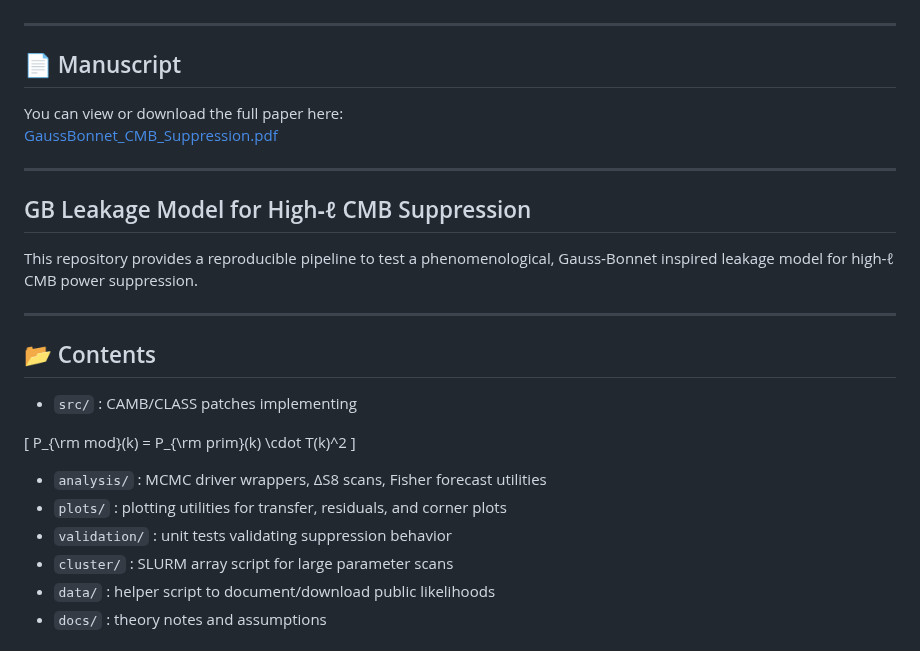
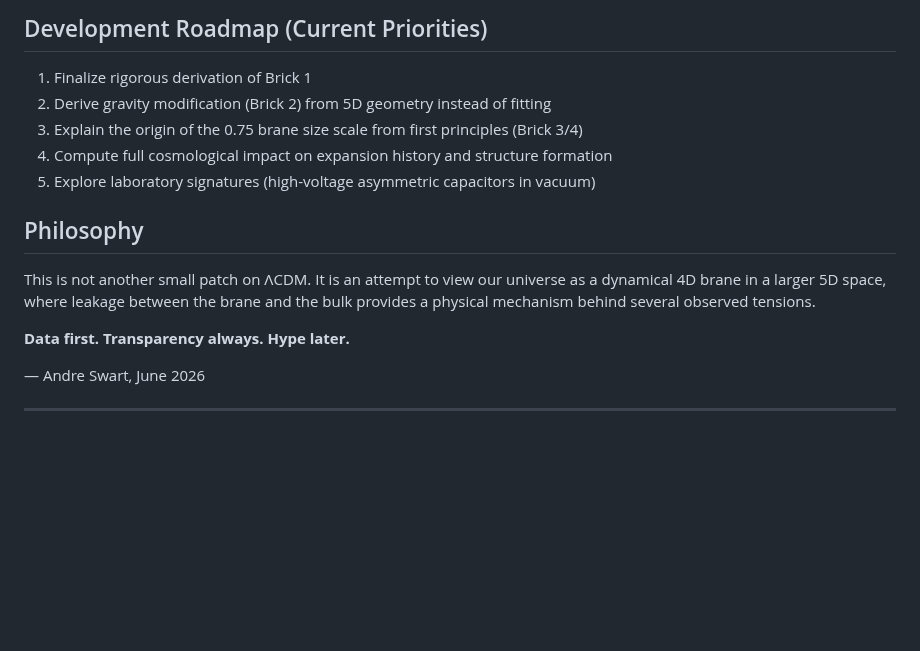
Before and after one commit to GeometricCosmo/gb-leakage-cmb, a Markdown page: README.md, the part around one of its changes. GitHub-like rendering; blank space fills up the shorter version.

```diff
--- a/README.md
+++ b/README.md
@@ -66,35 +70,17 @@ Includes CAMB/CLASS patches, MCMC scripts, and reproducible pipelines for Planck
+## Development Roadmap (Current Priorities)
+
+1. Finalize rigorous derivation of Brick 1
+2. Derive gravity modification (Brick 2) from 5D geometry instead of fitting
+3. Explain the origin of the 0.75 brane size scale from first principles (Brick 3/4)
+4. Compute full cosmological impact on expansion history and structure formation
+5. Explore laboratory signatures (high-voltage asymmetric capacitors in vacuum)
+
+## Philosophy
+
+This is not another small patch on ΛCDM. It is an attempt to view our universe as a dynamical 4D brane in a larger 5D space, where leakage between the brane and the bulk provides a physical mechanism behind several observed tensions.
+
+**Data first. Transparency always. Hype later.**
+
+— Andre Swart, June 2026
 
 ---
-
-## 📄 Manuscript
-
-You can view or download the full paper here:
-[GaussBonnet_CMB_Suppression.pdf](https://github.com/GeometricCosmo/gb-leakage-cmb/blob/main/GaussBonnet_CMB_Suppression.pdf)
-
----
-
-## GB Leakage Model for High‑ℓ CMB Suppression
-
-This repository provides a reproducible pipeline to test a phenomenological,
-Gauss‑Bonnet inspired leakage model for high‑ℓ CMB power suppression.
-
----
-
-## 📂 Contents
-- `src/` : CAMB/CLASS patches implementing
-
-
-
-\[
-P_{\rm mod}(k) = P_{\rm prim}(k) \cdot T(k)^2
-\]
-
-
-
-- `analysis/` : MCMC driver wrappers, ΔS8 scans, Fisher forecast utilities
-- `plots/` : plotting utilities for transfer, residuals, and corner plots
-- `validation/` : unit tests validating suppression behavior
-- `cluster/` : SLURM array script for large parameter scans
-- `data/` : helper script to document/download public likelihoods
-- `docs/` : theory notes and assumptions
-
```
Also changed, not shown: other parts of README.md (+49 -138 lines).
